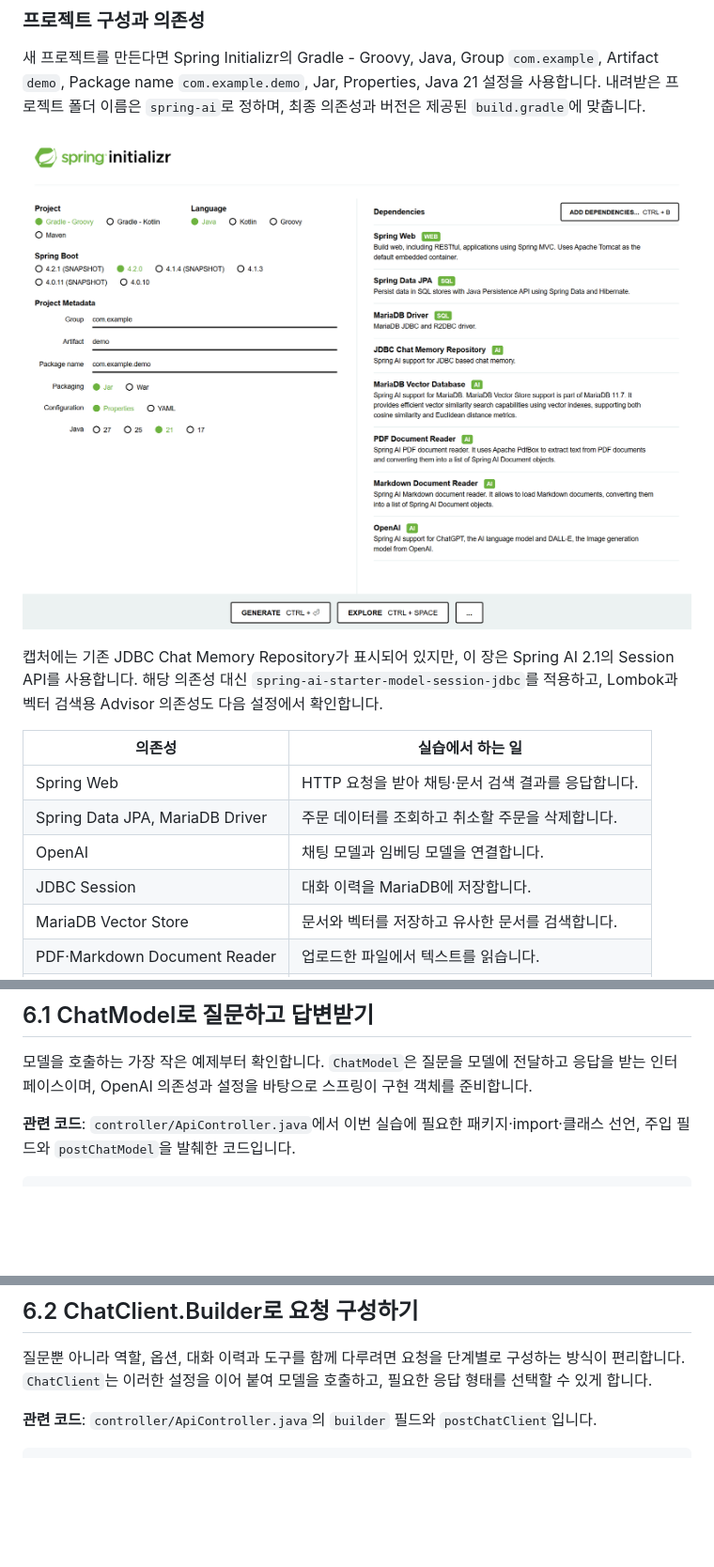
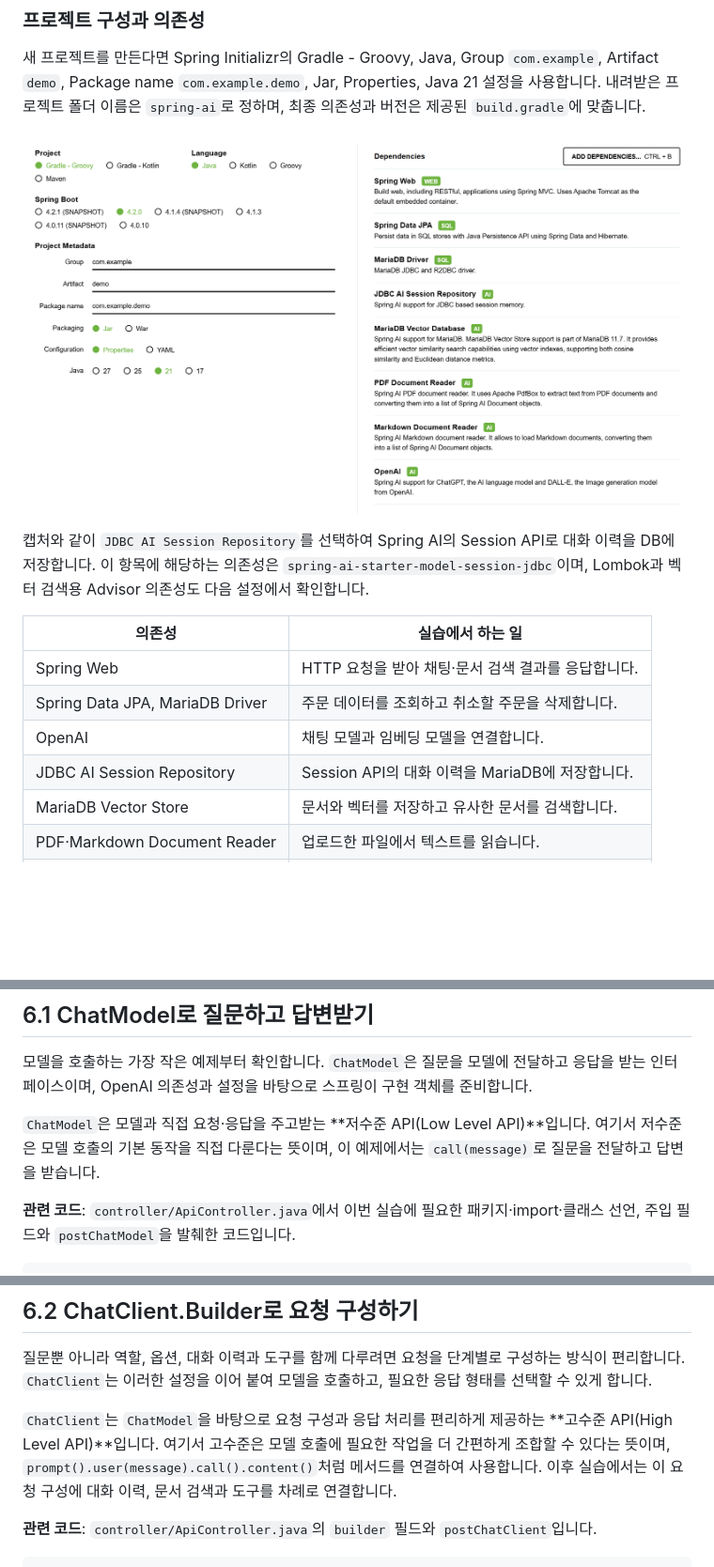
Before and after one commit to wonderful-coding-life/course-spring-boot, a Markdown page: practice-book/06-spring-ai.md, 3 parts joined by grey strips. Shown at 94% size. Drawn GitHub-style; pictures changed too: practice-book/images/06-spring-ai/spring-ai-spring-initializer.png; blank space fills up the shorter version.

Commit message:
reviewed

````diff
--- a/practice-book/06-spring-ai.md
+++ b/practice-book/06-spring-ai.md
@@ -22,14 +22,14 @@
 
 ![Spring AI 프로젝트 생성 설정과 웹·JPA·MariaDB·AI 의존성 선택](images/06-spring-ai/spring-ai-spring-initializer.png)
 
-캡처에는 기존 JDBC Chat Memory Repository가 표시되어 있지만, 이 장은 Spring AI 2.1의 Session API를 사용합니다. 해당 의존성 대신 `spring-ai-starter-model-session-jdbc`를 적용하고, Lombok과 벡터 검색용 Advisor 의존성도 다음 설정에서 확인합니다.
+캡처와 같이 `JDBC AI Session Repository`를 선택하여 Spring AI의 Session API로 대화 이력을 DB에 저장합니다. 이 항목에 해당하는 의존성은 `spring-ai-starter-model-session-jdbc`이며, Lombok과 벡터 검색용 Advisor 의존성도 다음 설정에서 확인합니다.
 
 | 의존성 | 실습에서 하는 일 |
 |---|---|
 | Spring Web | HTTP 요청을 받아 채팅·문서 검색 결과를 응답합니다. |
 | Spring Data JPA, MariaDB Driver | 주문 데이터를 조회하고 취소할 주문을 삭제합니다. |
 | OpenAI | 채팅 모델과 임베딩 모델을 연결합니다. |
-| JDBC Session | 대화 이력을 MariaDB에 저장합니다. |
+| JDBC AI Session Repository | Session API의 대화 이력을 MariaDB에 저장합니다. |
 | MariaDB Vector Store | 문서와 벡터를 저장하고 유사한 문서를 검색합니다. |
 | PDF·Markdown Document Reader | 업로드한 파일에서 텍스트를 읽습니다. |
 | Vector Store Advisor | 검색한 문서를 모델 요청에 함께 전달합니다. |
@@ -150,6 +150,8 @@ IntelliJ IDEA에서 임시 HTTP 요청 파일을 만들고, 각 절의 `http`
 
 모델을 호출하는 가장 작은 예제부터 확인합니다. `ChatModel`은 질문을 모델에 전달하고 응답을 받는 인터페이스이며, OpenAI 의존성과 설정을 바탕으로 스프링이 구현 객체를 준비합니다.
 
+`ChatModel`은 모델과 직접 요청·응답을 주고받는 **저수준 API(Low Level API)**입니다. 여기서 저수준은 모델 호출의 기본 동작을 직접 다룬다는 뜻이며, 이 예제에서는 `call(message)`로 질문을 전달하고 답변을 받습니다.
+
 **관련 코드**: `controller/ApiController.java`에서 이번 실습에 필요한 패키지·import·클래스 선언, 주입 필드와 `postChatModel`을 발췌한 코드입니다.
 
 ```java
@@ -192,6 +194,8 @@ Content-Type: text/plain; charset=UTF-8
 ## 6.2 ChatClient.Builder로 요청 구성하기
 
 질문뿐 아니라 역할, 옵션, 대화 이력과 도구를 함께 다루려면 요청을 단계별로 구성하는 방식이 편리합니다. `ChatClient`는 이러한 설정을 이어 붙여 모델을 호출하고, 필요한 응답 형태를 선택할 수 있게 합니다.
+
+`ChatClient`는 `ChatModel`을 바탕으로 요청 구성과 응답 처리를 편리하게 제공하는 **고수준 API(High Level API)**입니다. 여기서 고수준은 모델 호출에 필요한 작업을 더 간편하게 조합할 수 있다는 뜻이며, `prompt().user(message).call().content()`처럼 메서드를 연결하여 사용합니다. 이후 실습에서는 이 요청 구성에 대화 이력, 문서 검색과 도구를 차례로 연결합니다.
 
 **관련 코드**: `controller/ApiController.java`의 `builder` 필드와 `postChatClient`입니다.
 
````
Also changed, not shown: 3 other files.
